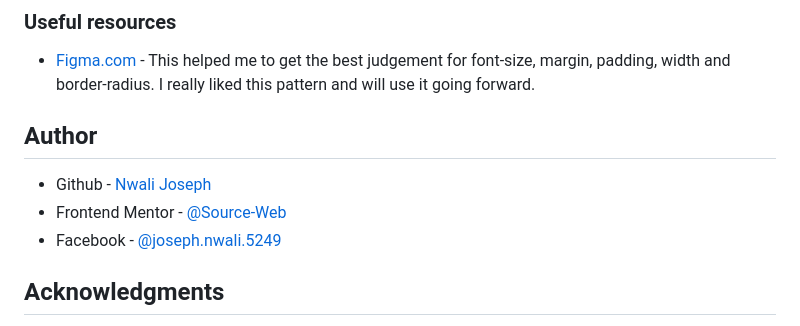
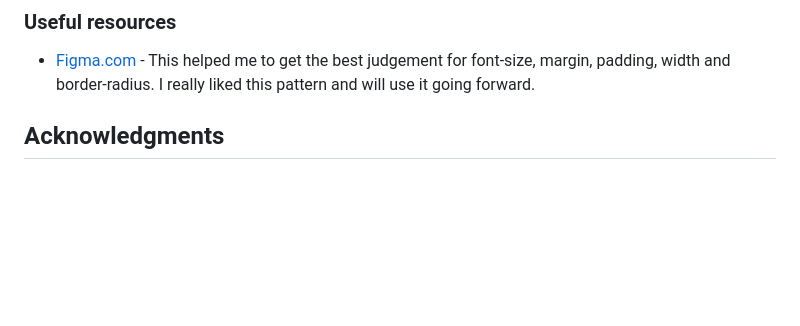
Before and after one commit to Adedamola99/crowdfunding-website, a Markdown page: README.md, the part around the change. GitHub-like rendering; blank space fills up the shorter version.

```diff
--- a/README.md
+++ b/README.md
@@ -110,13 +110,6 @@ In future projects, I want to be able to combine my HTML and CSS knowledge with
 
 - [Figma.com](https://figma.com) - This helped me to get the best judgement for font-size, margin, padding, width and border-radius. I really liked this pattern and will use it going forward.
 
-## Author
-
-- Github - [Nwali Joseph](https://github.com/Source-Web)
-- Frontend Mentor - [@Source-Web](https://www.frontendmentor.io/profile/Source-Web)
-- Facebook - [@joseph.nwali.5249](https://www.facebook.com/joseph.nwali.5249)
-
-
 
 ## Acknowledgments
 
```
